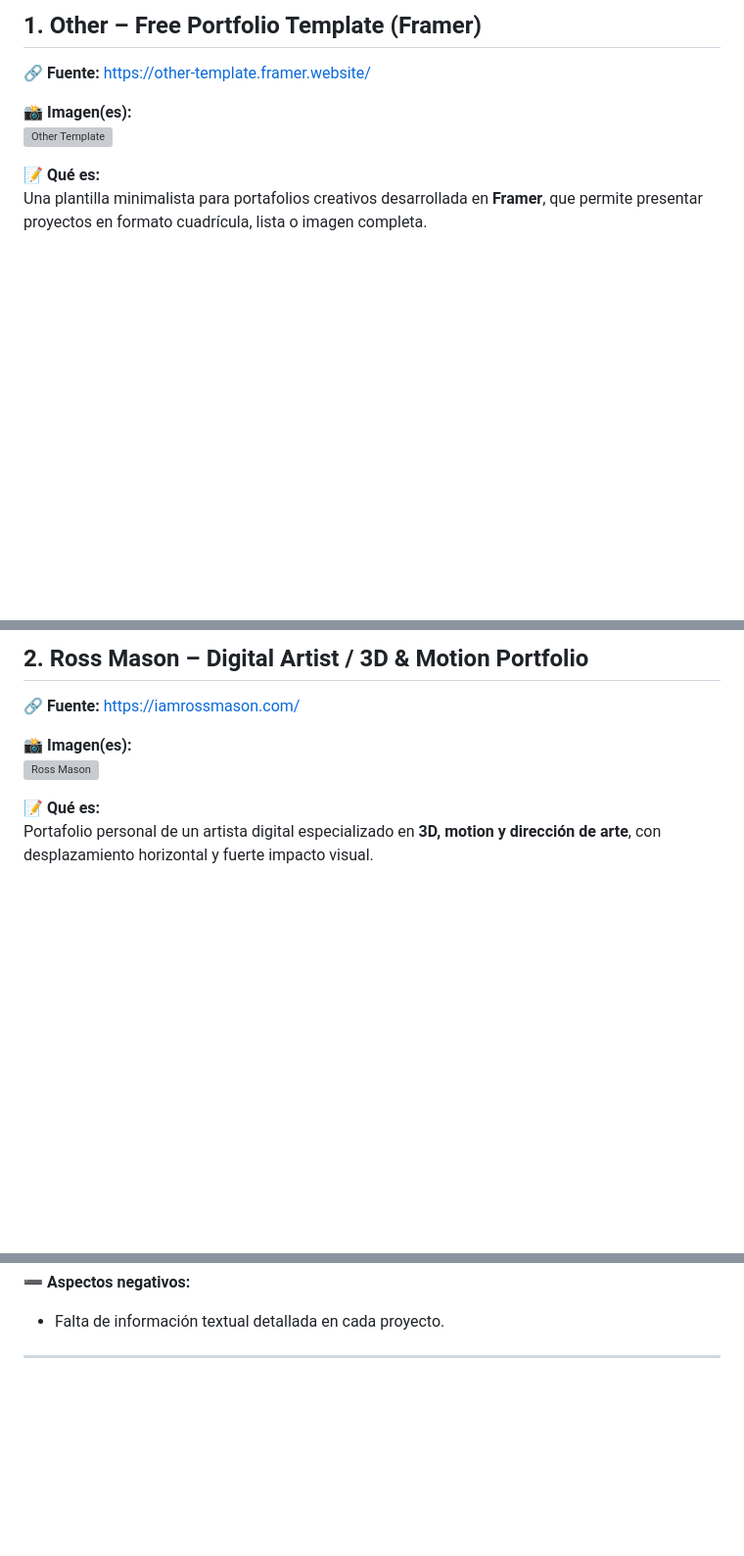
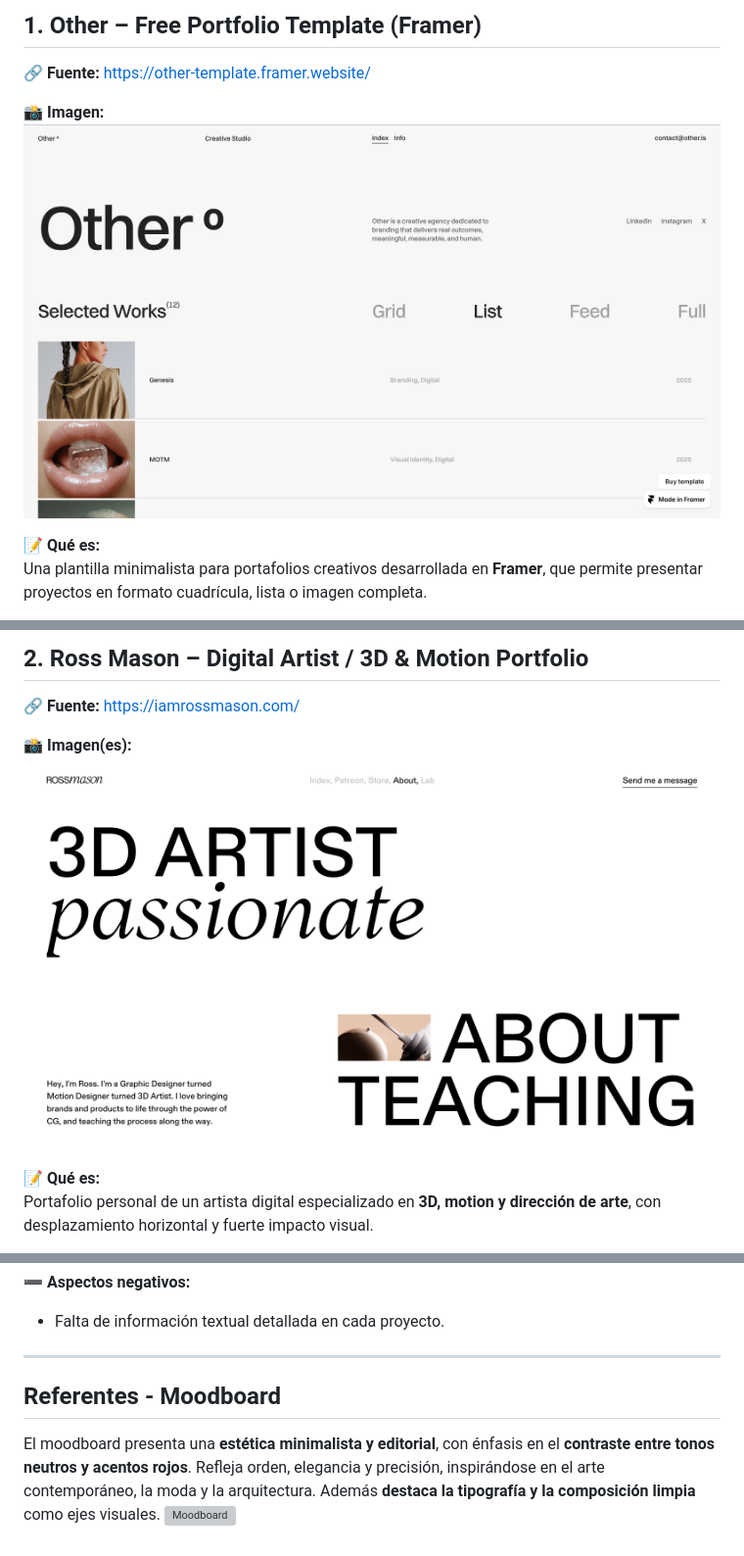
Before and after one commit to jasmcastillo-dev/Trabajo-final, a Markdown page: README.md, 3 parts joined by grey strips. Shown at 98% size. GitHub-like rendering; blank space fills up the shorter version; grey boxes are pictures that could not be loaded.

```diff
--- a/README.md
+++ b/README.md
@@ -73,8 +72,8 @@ A continuación se presentan seis sitios web que sirven como **referentes para l
 ## **1. Other – Free Portfolio Template (Framer)**
 **🔗 Fuente:** [https://other-template.framer.website/](https://other-template.framer.website/)
 
-**📸 Imagen(es):**
-![Other Template](https://framerusercontent.com/images/screenshot-other-template.webp)
+**📸 Imagen:**
+![Portafolio 1](Referentes/Portafolio%201.png)
 
 **📝 Qué es:**
 Una plantilla minimalista para portafolios creativos desarrollada en **Framer**, que permite presentar proyectos en formato cuadrícula, lista o imagen completa.
@@ -94,7 +93,7 @@ Una plantilla minimalista para portafolios creativos desarrollada en **Framer**,
 **🔗 Fuente:** [https://iamrossmason.com/](https://iamrossmason.com/)
 
 **📸 Imagen(es):**
-![Ross Mason](https://awwwards.com/sites/ross-mason-r/screenshot.jpg)
+![Portafolio 2](Referentes/Portafolio%202.png)
 
 **📝 Qué es:**
 Portafolio personal de un artista digital especializado en **3D, motion y dirección de arte**, con desplazamiento horizontal y fuerte impacto visual.
@@ -184,3 +183,9 @@ Portafolio personal centrado en **identidad visual, dirección creativa y diseñ
 - Falta de información textual detallada en cada proyecto.
 
 ---
+
+## Referentes - Moodboard
+
+El moodboard presenta una **estética minimalista y editorial**, con énfasis en el **contraste entre tonos neutros y acentos rojos**.
+Refleja orden, elegancia y precisión, inspirándose en el arte contemporáneo, la moda y la arquitectura. Además **destaca la tipografía y la composición limpia** como ejes visuales.
+![Moodboard](Referentes/Moodboard.png)
```
Also changed, not shown: other parts of README.md (+4 -5 lines).
